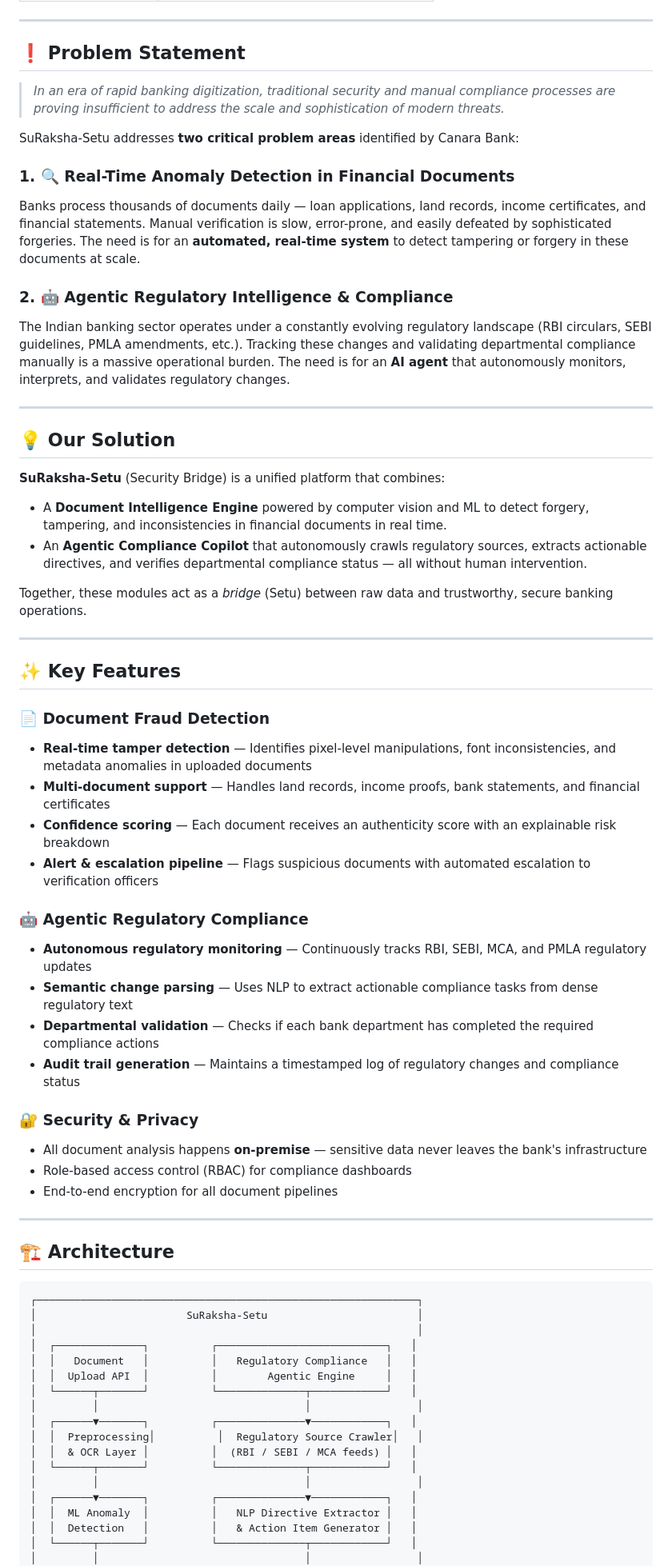
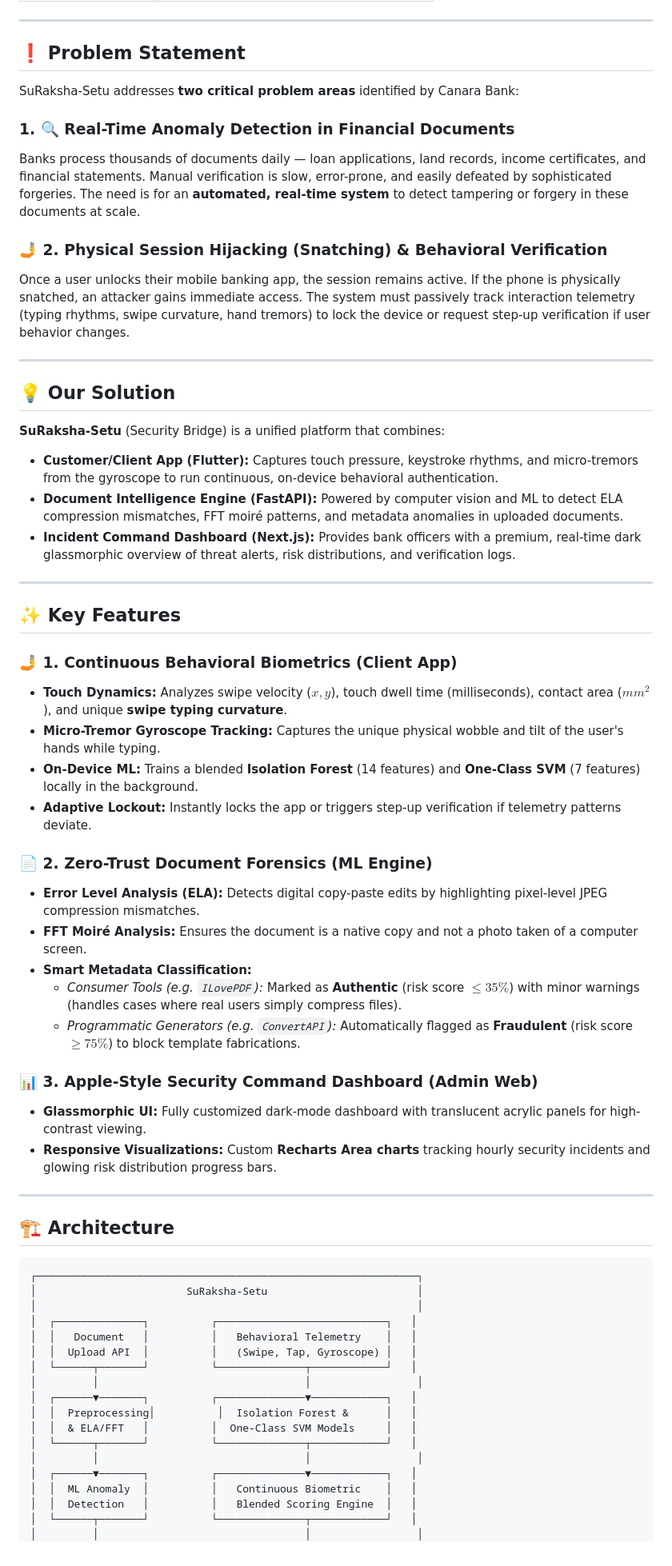
Before and after one commit to Dev6158/SuRaksha-Setu, a Markdown page: README.md, the part around one of its changes. Shown at 80% size. Drawn GitHub-style.

```diff
--- a/README.md
+++ b/README.md
@@ -47,15 +47,13 @@
 
 ## ❗ Problem Statement
 
-> *In an era of rapid banking digitization, traditional security and manual compliance processes are proving insufficient to address the scale and sophistication of modern threats.*
-
 SuRaksha-Setu addresses **two critical problem areas** identified by Canara Bank:
 
 ### 1. 🔍 Real-Time Anomaly Detection in Financial Documents
 Banks process thousands of documents daily — loan applications, land records, income certificates, and financial statements. Manual verification is slow, error-prone, and easily defeated by sophisticated forgeries. The need is for an **automated, real-time system** to detect tampering or forgery in these documents at scale.
 
-### 2. 🤖 Agentic Regulatory Intelligence & Compliance
-The Indian banking sector operates under a constantly evolving regulatory landscape (RBI circulars, SEBI guidelines, PMLA amendments, etc.). Tracking these changes and validating departmental compliance manually is a massive operational burden. The need is for an **AI agent** that autonomously monitors, interprets, and validates regulatory changes.
+### 🤳 2. Physical Session Hijacking (Snatching) & Behavioral Verification
+Once a user unlocks their mobile banking app, the session remains active. If the phone is physically snatched, an attacker gains immediate access. The system must passively track interaction telemetry (typing rhythms, swipe curvature, hand tremors) to lock the device or request step-up verification if user behavior changes.
 
 ---
 
@@ -63,31 +61,30 @@ The Indian banking sector operates under a constantly evolving regulatory landsc
 
 **SuRaksha-Setu** (Security Bridge) is a unified platform that combines:
 
-- A **Document Intelligence Engine** powered by computer vision and ML to detect forgery, tampering, and inconsistencies in financial documents in real time.
-- An **Agentic Compliance Copilot** that autonomously crawls regulatory sources, extracts actionable directives, and verifies departmental compliance status — all without human intervention.
-
-Together, these modules act as a *bridge* (Setu) between raw data and trustworthy, secure banking operations.
+* **Customer/Client App (Flutter):** Captures touch pressure, keystroke rhythms, and micro-tremors from the gyroscope to run continuous, on-device behavioral authentication.
+* **Document Intelligence Engine (FastAPI):** Powered by computer vision and ML to detect ELA compression mismatches, FFT moiré patterns, and metadata anomalies in uploaded documents.
+* **Incident Command Dashboard (Next.js):** Provides bank officers with a premium, real-time dark glassmorphic overview of threat alerts, risk distributions, and verification logs.
 
 ---
 
 ## ✨ Key Features
 
-### 📄 Document Fraud Detection
-- **Real-time tamper detection** — Identifies pixel-level manipulations, font inconsistencies, and metadata anomalies in uploaded documents
-- **Multi-document support** — Handles land records, income proofs, bank statements, and financial certificates
-- **Confidence scoring** — Each document receives an authenticity score with an explainable risk breakdown
-- **Alert & escalation pipeline** — Flags suspicious documents with automated escalation to verification officers
+### 🤳 1. Continuous Behavioral Biometrics (Client App)
+* **Touch Dynamics:** Analyzes swipe velocity ($x, y$), touch dwell time (milliseconds), contact area ($mm^2$), and unique **swipe typing curvature**.
+* **Micro-Tremor Gyroscope Tracking:** Captures the unique physical wobble and tilt of the user's hands while typing.
+* **On-Device ML:** Trains a blended **Isolation Forest** (14 features) and **One-Class SVM** (7 features) locally in the background.
+* **Adaptive Lockout:** Instantly locks the app or triggers step-up verification if telemetry patterns deviate.
 
-### 🤖 Agentic Regulatory Compliance
-- **Autonomous regulatory monitoring** — Continuously tracks RBI, SEBI, MCA, and PMLA regulatory updates
-- **Semantic change parsing** — Uses NLP to extract actionable compliance tasks from dense regulatory text
-- **Departmental validation** — Checks if each bank department has completed the required compliance actions
-- **Audit trail generation** — Maintains a timestamped log of regulatory changes and compliance status
+### 📄 2. Zero-Trust Document Forensics (ML Engine)
+* **Error Level Analysis (ELA):** Detects digital copy-paste edits by highlighting pixel-level JPEG compression mismatches.
+* **FFT Moiré Analysis:** Ensures the document is a native copy and not a photo taken of a computer screen.
+* **Smart Metadata Classification:**
+  * *Consumer Tools (e.g. `ILovePDF`):* Marked as **Authentic** (risk score $\le 35\%$) with minor warnings (handles cases where real users simply compress files).
+  * *Programmatic Generators (e.g. `ConvertAPI`):* Automatically flagged as **Fraudulent** (risk score $\ge 75\%$) to block template fabrications.
 
-### 🔐 Security & Privacy
-- All document analysis happens **on-premise** — sensitive data never leaves the bank's infrastructure
-- Role-based access control (RBAC) for compliance dashboards
-- End-to-end encryption for all document pipelines
+### 📊 3. Apple-Style Security Command Dashboard (Admin Web)
+* **Glassmorphic UI:** Fully customized dark-mode dashboard with translucent acrylic panels for high-contrast viewing.
+* **Responsive Visualizations:** Custom **Recharts Area charts** tracking hourly security incidents and glowing risk distribution progress bars.
 
 ---
 
@@ -98,18 +95,18 @@ Together, these modules act as a *bridge* (Setu) between raw data and trustworth
 │                        SuRaksha-Setu                        │
 │                                                             │
 │  ┌──────────────┐          ┌───────────────────────────┐   │
-│  │   Document   │          │   Regulatory Compliance   │   │
-│  │  Upload API  │          │        Agentic Engine     │   │
+│  │   Document   │          │   Behavioral Telemetry    │   │
+│  │  Upload API  │          │   (Swipe, Tap, Gyroscope) │   │
 │  └──────┬───────┘          └──────────────┬────────────┘   │
 │         │                                 │                 │
 │  ┌──────▼───────┐          ┌──────────────▼────────────┐   │
-│  │  Preprocessing│          │  Regulatory Source Crawler│   │
-│  │  & OCR Layer │          │  (RBI / SEBI / MCA feeds) │   │
+│  │  Preprocessing│          │  Isolation Forest &      │   │
+│  │  & ELA/FFT   │          │  One-Class SVM Models     │   │
 │  └──────┬───────┘          └──────────────┬────────────┘   │
 │         │                                 │                 │
 │  ┌──────▼───────┐          ┌──────────────▼────────────┐   │
-│  │  ML Anomaly  │          │   NLP Directive Extractor │   │
-│  │  Detection   │          │   & Action Item Generator │   │
+│  │  ML Anomaly  │          │   Continuous Biometric    │   │
+│  │  Detection   │          │   Blended Scoring Engine  │   │
 │  └──────┬───────┘          └──────────────┬────────────┘   │
 │         │                                 │                 │
 │  ┌──────▼───────┐          ┌──────────────▼────────────┐   │
```
Also changed, not shown: other parts of README.md (+57 -79 lines).
